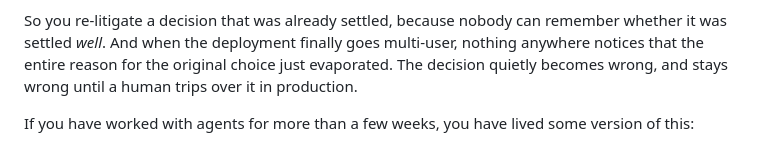
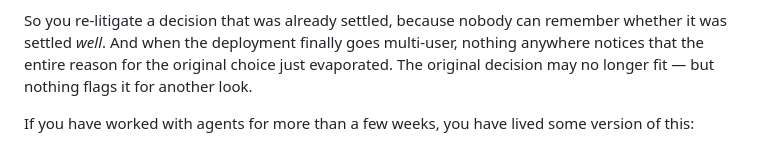
Before and after one commit to LiLara-AI/shadowgraph, a Markdown page: docs/launch/technical-preview-announcement.md, the part around the change. Rendered like a GitHub page.

Commit message:
docs: soften the stale-decision claim in the launch announcement
Changed assumptions do not prove the original decision wrong; they mean
it may deserve another look. Replaced "The decision quietly becomes
wrong, and stays wrong until a human trips over it in production" with
"The original decision may no longer fit — but nothing flags it for
another look."

Keeps the problem intact — nothing surfaces the decision for review —
without asserting an outcome ShadowGraph cannot know.

Positioning, structure, and the `review` example are unchanged.

Co-Authored-By: Claude Opus 5 <noreply@anthropic.com>

```diff
--- a/docs/launch/technical-preview-announcement.md
+++ b/docs/launch/technical-preview-announcement.md
@@ -29,8 +29,8 @@ is gone:
 
 So you re-litigate a decision that was already settled, because nobody can remember whether it was
 settled *well*. And when the deployment finally goes multi-user, nothing anywhere notices that the
-entire reason for the original choice just evaporated. The decision quietly becomes wrong, and stays
-wrong until a human trips over it in production.
+entire reason for the original choice just evaporated. The original decision may no longer fit — but
+nothing flags it for another look.
 
 If you have worked with agents for more than a few weeks, you have lived some version of this:
 
```
